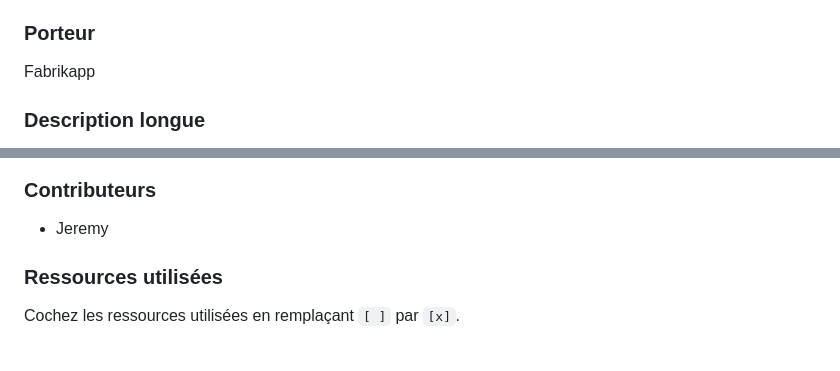
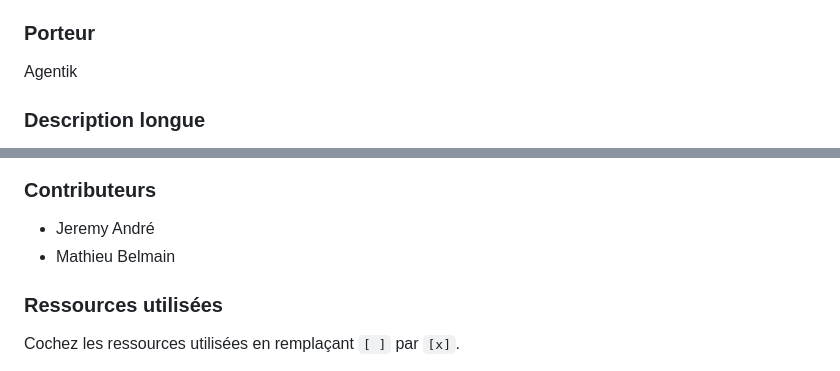
Before and after one commit to agentiknet/hackaton-naia, a Markdown page: hackathon-an-2026/DEFI.md, 2 parts joined by grey strips. GitHub-like rendering.

Commit message:
docs(hackathon): porteur Agentik + contributeurs Jeremy André, Mathieu Belmain

```diff
--- a/hackathon-an-2026/DEFI.md
+++ b/hackathon-an-2026/DEFI.md
@@ -7,7 +7,7 @@ Naia : l'IA parlementaire qui ne répond que ce qu'elle peut prouver
 Les IA répondent toujours — même quand elles ne savent pas. En droit, une hallucination devient une désinformation citoyenne, ou l'erreur d'un élu. Naia ne délivre une réponse que si elle est sourcée sur les textes officiels (Légifrance, données de l'Assemblée et du Sénat). Avant tout envoi, un Conseil des Mentors vérifie chaque affirmation. Trois issues : certifiée, insuffisante, ou refusée — jamais une quatrième où elle invente.
 
 ### Porteur
-Fabrikapp
+Agentik
 
 ### Description longue
 
@@ -32,7 +32,8 @@ Fabrikapp
 ![Image principale](images/cover.png)
 
 ### Contributeurs
-- Jeremy
+- Jeremy André
+- Mathieu Belmain
 
 ### Ressources utilisées
 Cochez les ressources utilisées en remplaçant `[ ]` par `[x]`.
```
